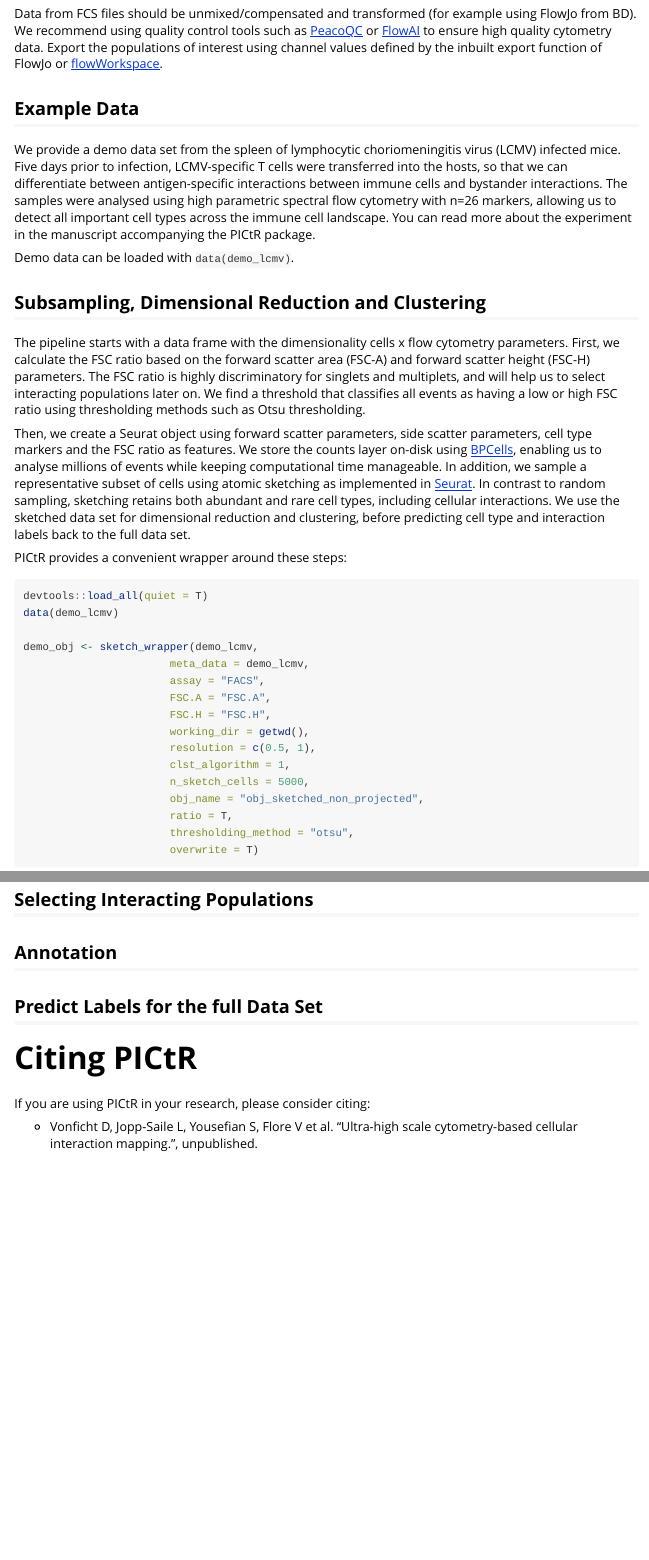
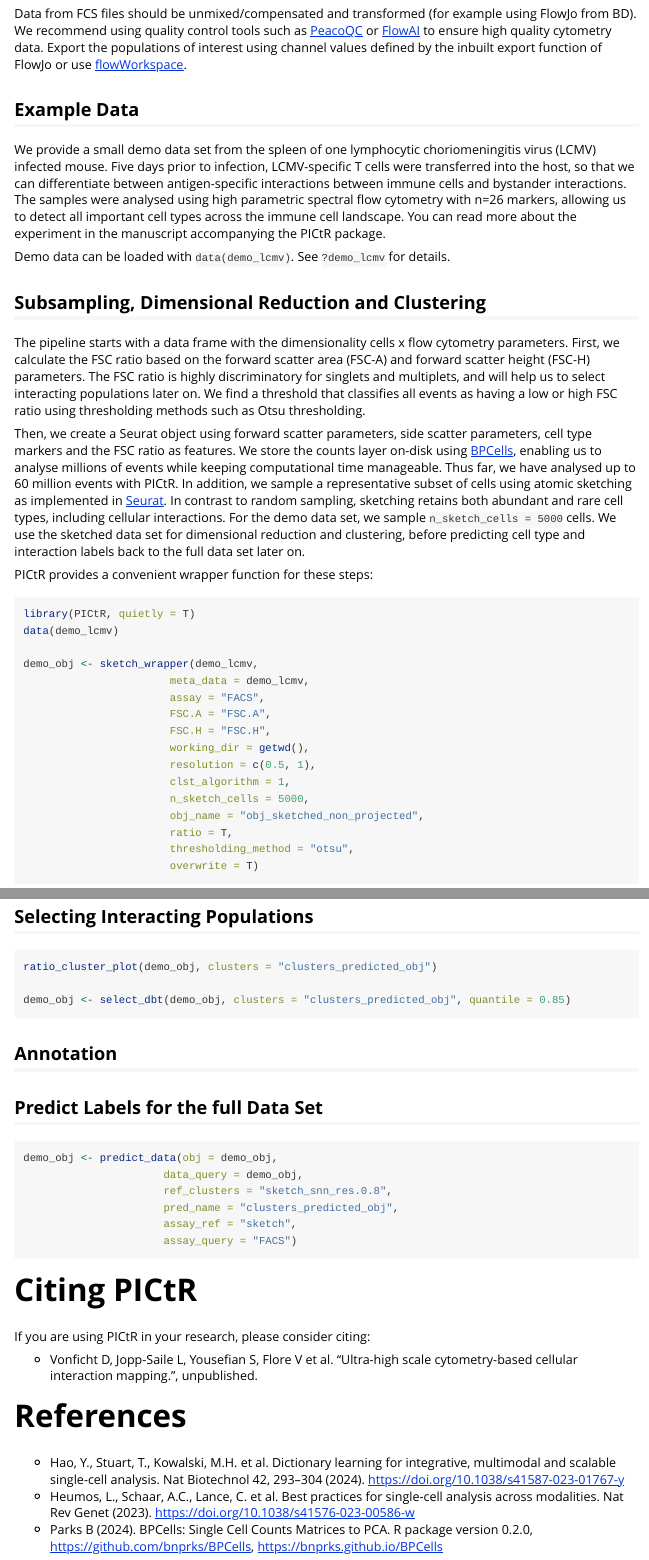
Before and after one commit to agSHaas/PICtR, an R Markdown document (vignettes/PICtR.Rmd): the page in a window 1100 px wide, from 1210 px down before the commit and from 1250 px down after it, so that both start at the same text, and a second part further down, joined at a grey line. Rendered offline with R 4.5, knitr and Pandoc, with nearby package versions; some code elsewhere in the file could not run offline.

Commit message:
vignette part 2
fixes

````diff
--- a/vignettes/PICtR.Rmd
+++ b/vignettes/PICtR.Rmd
@@ -72,24 +73,25 @@ Some other packages are not necessarily required, but expand the functionality o
 
 ## Pre-Processing of Cytometry Data
 
-Data from FCS files should be unmixed/compensated and transformed (for example using FlowJo from BD). We recommend using quality control tools such as [PeacoQC](https://doi.org/10.1002/cyto.a.24501) or [FlowAI](https://doi.org/10.1093/bioinformatics/btw191) to ensure high quality cytometry data. Export the populations of interest using channel values defined by the inbuilt export function of FlowJo or [flowWorkspace](https://github.com/RGLab/flowWorkspace).
+Data from FCS files should be unmixed/compensated and transformed (for example using FlowJo from BD). We recommend using quality control tools such as [PeacoQC](https://doi.org/10.1002/cyto.a.24501) or [FlowAI](https://doi.org/10.1093/bioinformatics/btw191) to ensure high quality cytometry data. Export the populations of interest using channel values defined by the inbuilt export function of FlowJo or use [flowWorkspace](https://github.com/RGLab/flowWorkspace).
 
 ## Example Data
 
-We provide a demo data set from the spleen of lymphocytic choriomeningitis virus (LCMV) infected mice. Five days prior to infection, LCMV-specific T cells were transferred into the hosts, so that we can differentiate between antigen-specific interactions between immune cells and bystander interactions. The samples were analysed using high parametric spectral flow cytometry with n=26 markers, allowing us to detect all important cell types across the immune cell landscape. You can read more about the experiment in the manuscript accompanying the PICtR package.
+We provide a small demo data set from the spleen of one lymphocytic choriomeningitis virus (LCMV) infected mouse. Five days prior to infection, LCMV-specific T cells were transferred into the host, so that we can differentiate between antigen-specific interactions between immune cells and bystander interactions. The samples were analysed using high parametric spectral flow cytometry with n=26 markers, allowing us to detect all important cell types across the immune cell landscape. You can read more about the experiment in the manuscript accompanying the PICtR package.
 
-Demo data can be loaded with `data(demo_lcmv)`.
+Demo data can be loaded with `data(demo_lcmv)`. See `?demo_lcmv` for details.
 
 
 ## Subsampling, Dimensional Reduction and Clustering
 
 The pipeline starts with a data frame with the dimensionality cells x flow cytometry parameters. First, we calculate the FSC ratio based on the forward scatter area (FSC-A) and forward scatter height (FSC-H) parameters. The FSC ratio is highly discriminatory for singlets and multiplets, and will help us to select interacting populations later on. We find a threshold that classifies all events as having a low or high FSC ratio using thresholding methods such as Otsu thresholding.
 
-Then, we create a Seurat object using forward scatter parameters, side scatter parameters, cell type markers and the FSC ratio as features. We store the counts layer on-disk using [BPCells](https://github.com/bnprks/BPCells), enabling us to analyse millions of events while keeping computational time manageable. In addition, we sample a representative subset of cells using atomic sketching as implemented in [Seurat](https://satijalab.org/seurat/articles/parsebio_sketch_integration). In contrast to random sampling, sketching retains both abundant and rare cell types, including cellular interactions. We use the sketched data set for dimensional reduction and clustering, before predicting cell type and interaction labels back to the full data set.
+Then, we create a Seurat object using forward scatter parameters, side scatter parameters, cell type markers and the FSC ratio as features. We store the counts layer on-disk using [BPCells](https://github.com/bnprks/BPCells), enabling us to analyse millions of events while keeping computational time manageable. Thus far, we have analysed up to 60 million events with PICtR.
+In addition, we sample a representative subset of cells using atomic sketching as implemented in [Seurat](https://satijalab.org/seurat/articles/parsebio_sketch_integration). In contrast to random sampling, sketching retains both abundant and rare cell types, including cellular interactions. For the demo data set, we sample `n_sketch_cells = 5000` cells. We use the sketched data set for dimensional reduction and clustering, before predicting cell type and interaction labels back to the full data set later on.
 
-PICtR provides a convenient wrapper around these steps:
+PICtR provides a convenient wrapper function for these steps:
 ```{r wrapper}
-devtools::load_all(quiet = T)
+library(PICtR, quietly = T)
 data(demo_lcmv)
 
 demo_obj <- sketch_wrapper(demo_lcmv,
@@ -113,10 +127,30 @@ demo_obj <- sketch_wrapper(demo_lcmv,
+```{r, eval = F}
+ratio_cluster_plot(demo_obj, clusters = "clusters_predicted_obj")
+
+demo_obj <- select_dbt(demo_obj, clusters = "clusters_predicted_obj", quantile = 0.85)
+```
 
 ## Annotation
 
 ## Predict Labels for the full Data Set
+
+```{r, eval = F}
+demo_obj <- predict_data(obj = demo_obj,
+                      data_query = demo_obj,
+                      ref_clusters = "sketch_snn_res.0.8",
+                      pred_name = "clusters_predicted_obj",
+                      assay_ref = "sketch",
+                      assay_query = "FACS")
+```
 
 # Citing PICtR
 
 If you are using PICtR in your research, please consider citing:
 
 - Vonficht D, Jopp-Saile L, Yousefian S, Flore V et al. "Ultra-high scale cytometry-based cellular interaction mapping.", unpublished.
+
+# References
+
+- Hao, Y., Stuart, T., Kowalski, M.H. et al. Dictionary learning for integrative, multimodal and scalable single-cell analysis. Nat Biotechnol 42, 293–304 (2024). <https://doi.org/10.1038/s41587-023-01767-y>
+- Heumos, L., Schaar, A.C., Lance, C. et al. Best practices for single-cell analysis across modalities. Nat Rev Genet (2023). <https://doi.org/10.1038/s41576-023-00586-w>
+- Parks B (2024). BPCells: Single Cell Counts Matrices to PCA. R package version 0.2.0, https://github.com/bnprks/BPCells, <https://bnprks.github.io/BPCells>
````
Also changed, not shown: vignettes/PICtR.Rmd (17 more changed lines).
